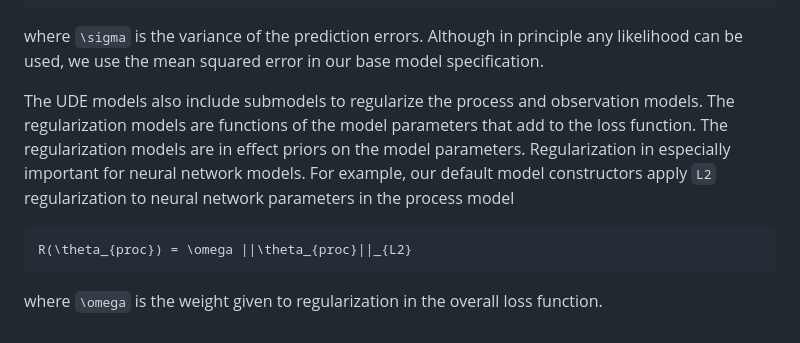
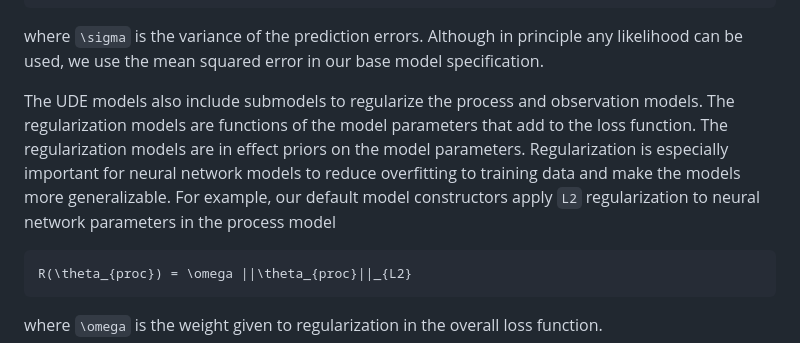
Before and after one commit to Jack-H-Buckner/UniversalDiffEq.jl, a Markdown page: docs/src/NutsAndBolts.md, the part around the change. Rendered like a GitHub page.

Commit message:
Clarify sentence

````diff
--- a/docs/src/NutsAndBolts.md
+++ b/docs/src/NutsAndBolts.md
@@ -16,7 +16,7 @@ L(\hat{u}_t,u_t) = \frac{1}{\sigma \sqrt{2\pi}} e^{-\frac{1}{2}(\frac{\hat{u}_t-
 ```
 where ``\sigma`` is the variance of the prediction errors. Although in principle any likelihood can be used, we use the mean squared error in our base model specification.
 
-The UDE models also include submodels to regularize the process and observation models. The regularization models are functions of the model parameters that add to the loss function. The regularization models are in effect priors on the model parameters. Regularization in especially important for neural network models. For example, our default model constructors apply `L2` regularization to neural network parameters in the process model
+The UDE models also include submodels to regularize the process and observation models. The regularization models are functions of the model parameters that add to the loss function. The regularization models are in effect priors on the model parameters. Regularization is especially important for neural network models to reduce overfitting to training data and make the models more generalizable. For example, our default model constructors apply `L2` regularization to neural network parameters in the process model
 ```math
 R(\theta_{proc}) = \omega ||\theta_{proc}||_{L2}
 ```
````
